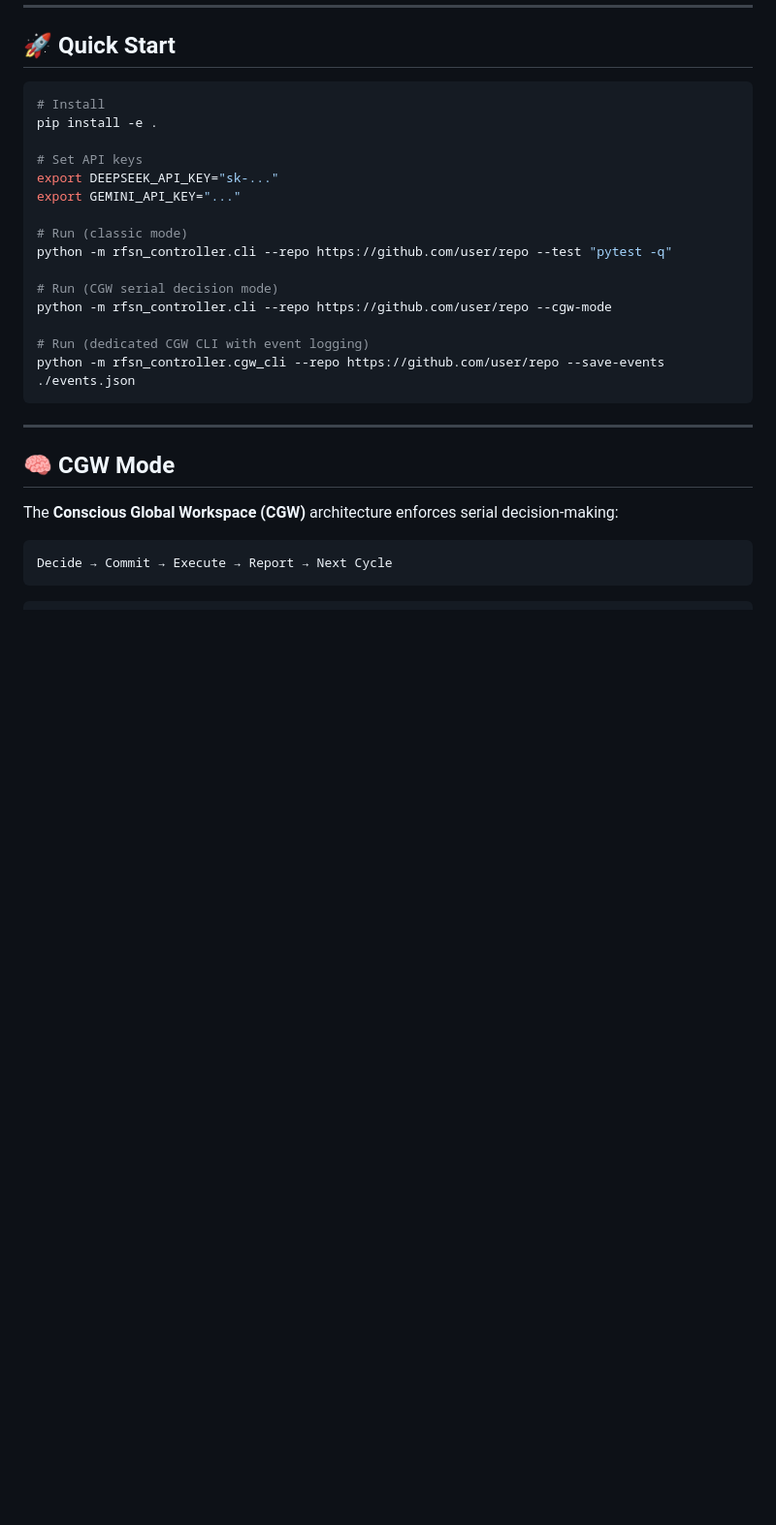
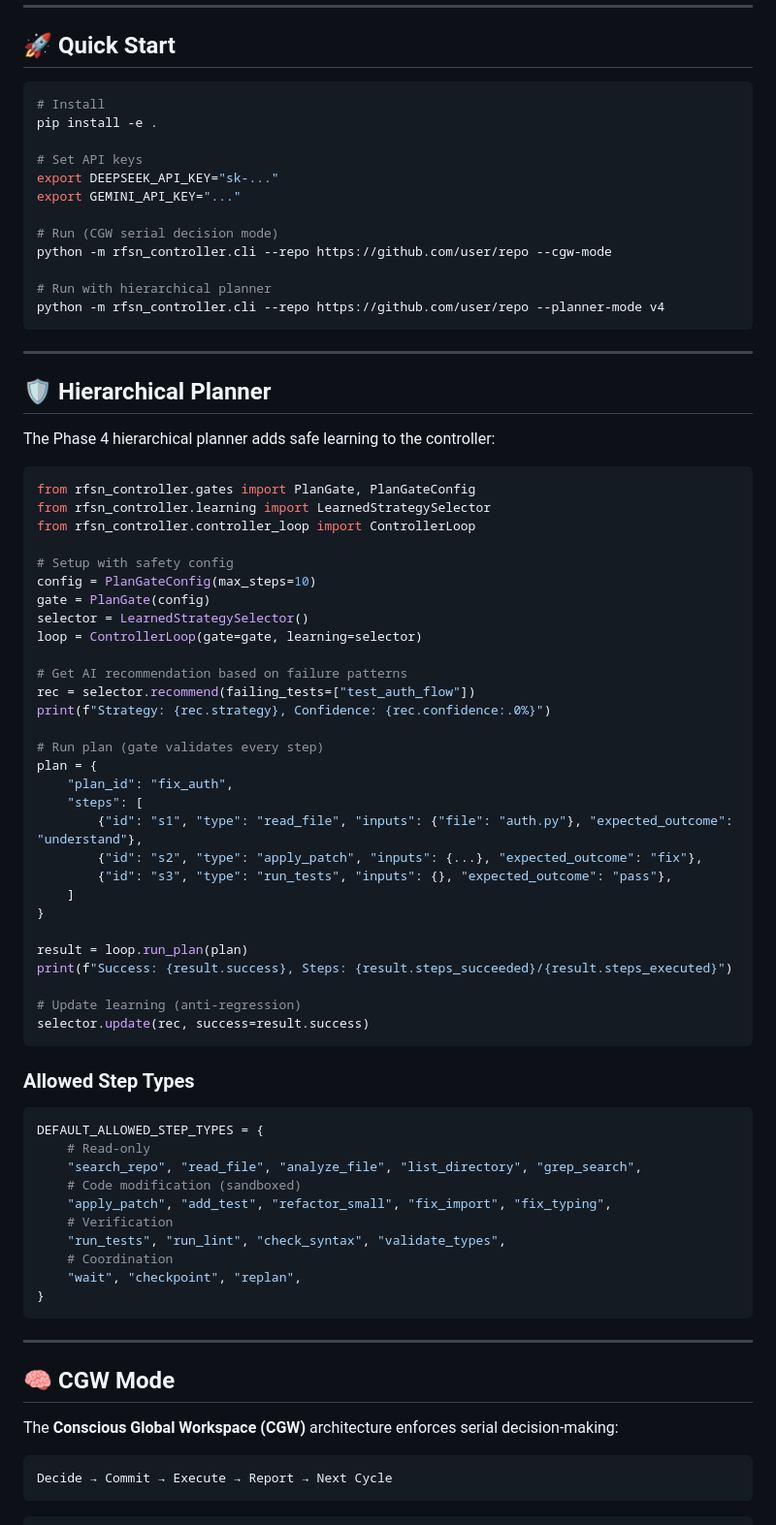
Before and after one commit to dawsonblock/RFSN-CODE-GATE, a Markdown page: README.md, the part around one of its changes. Shown at 97% size. GitHub-like rendering; blank space fills up the shorter version.

````diff
--- a/README.md
+++ b/README.md
@@ -84,14 +121,64 @@ pip install -e .
 export DEEPSEEK_API_KEY="sk-..."
 export GEMINI_API_KEY="..."
 
-# Run (classic mode)
-python -m rfsn_controller.cli --repo https://github.com/user/repo --test "pytest -q"
-
 # Run (CGW serial decision mode)
 python -m rfsn_controller.cli --repo https://github.com/user/repo --cgw-mode
 
-# Run (dedicated CGW CLI with event logging)
-python -m rfsn_controller.cgw_cli --repo https://github.com/user/repo --save-events ./events.json
+# Run with hierarchical planner
+python -m rfsn_controller.cli --repo https://github.com/user/repo --planner-mode v4
+```
+
+---
+
+## 🛡️ Hierarchical Planner
+
+The Phase 4 hierarchical planner adds safe learning to the controller:
+
+```python
+from rfsn_controller.gates import PlanGate, PlanGateConfig
+from rfsn_controller.learning import LearnedStrategySelector
+from rfsn_controller.controller_loop import ControllerLoop
+
+# Setup with safety config
+config = PlanGateConfig(max_steps=10)
+gate = PlanGate(config)
+selector = LearnedStrategySelector()
+loop = ControllerLoop(gate=gate, learning=selector)
+
+# Get AI recommendation based on failure patterns
+rec = selector.recommend(failing_tests=["test_auth_flow"])
+print(f"Strategy: {rec.strategy}, Confidence: {rec.confidence:.0%}")
+
+# Run plan (gate validates every step)
+plan = {
+    "plan_id": "fix_auth",
+    "steps": [
+        {"id": "s1", "type": "read_file", "inputs": {"file": "auth.py"}, "expected_outcome": "understand"},
+        {"id": "s2", "type": "apply_patch", "inputs": {...}, "expected_outcome": "fix"},
+        {"id": "s3", "type": "run_tests", "inputs": {}, "expected_outcome": "pass"},
+    ]
+}
+
+result = loop.run_plan(plan)
+print(f"Success: {result.success}, Steps: {result.steps_succeeded}/{result.steps_executed}")
+
+# Update learning (anti-regression)
+selector.update(rec, success=result.success)
+```
+
+### Allowed Step Types
+
+```python
+DEFAULT_ALLOWED_STEP_TYPES = {
+    # Read-only
+    "search_repo", "read_file", "analyze_file", "list_directory", "grep_search",
+    # Code modification (sandboxed)
+    "apply_patch", "add_test", "refactor_small", "fix_import", "fix_typing",
+    # Verification
+    "run_tests", "run_lint", "check_syntax", "validate_types",
+    # Coordination
+    "wait", "checkpoint", "replan",
+}
 ```
 
 ---
````
Also changed, not shown: other parts of README.md (+133 -94 lines).
